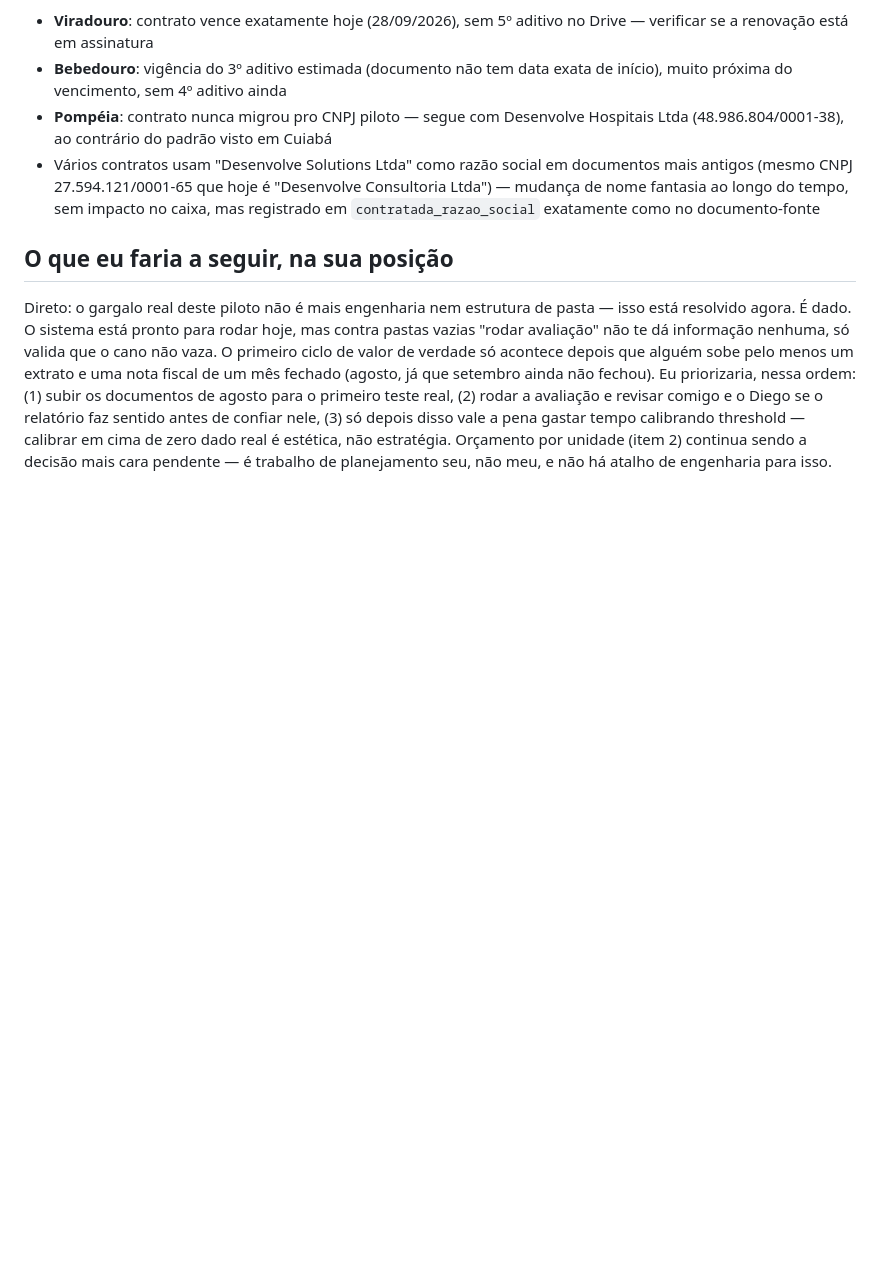
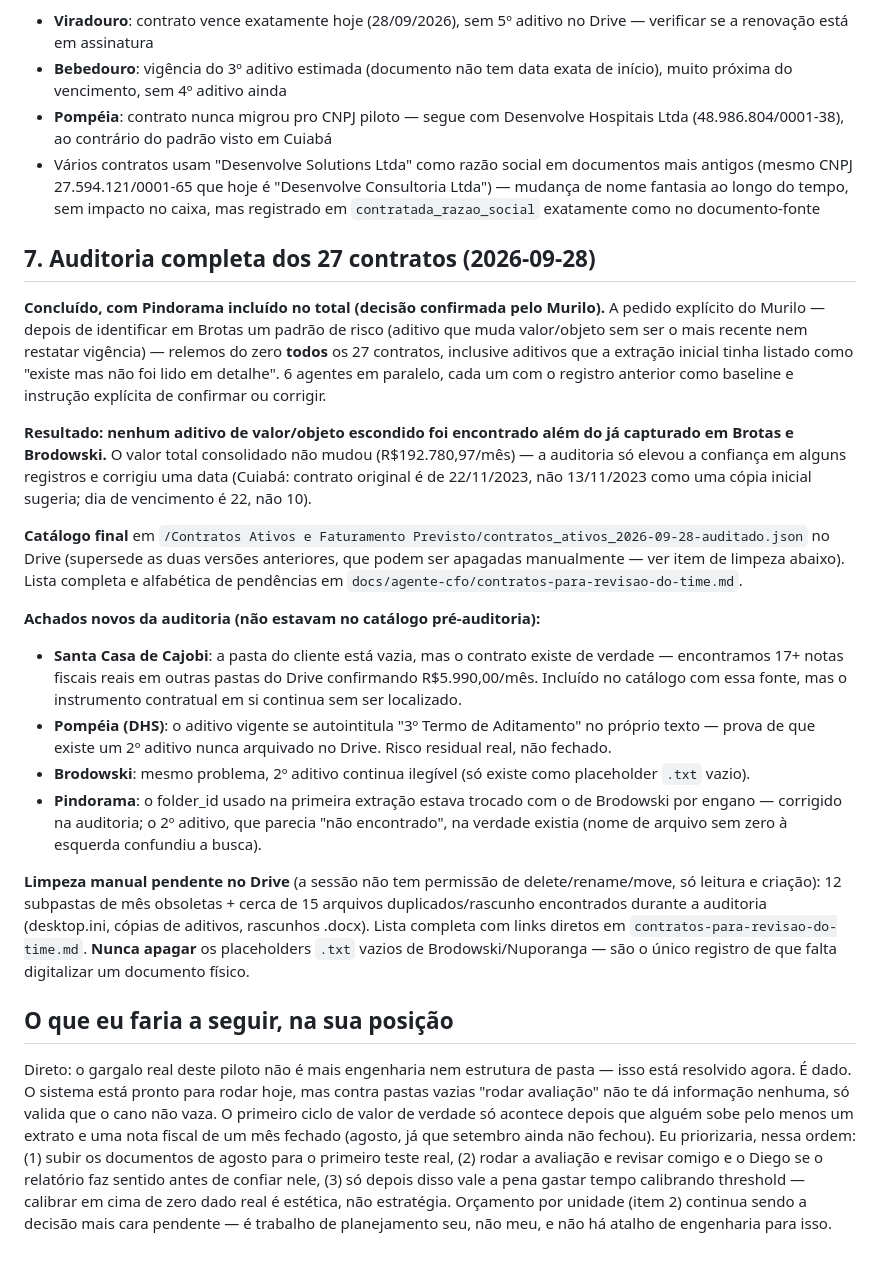
Before and after one commit to murilosantos100-hue/grupodesenvolve, a Markdown page: docs/agente-cfo/gaps-e-decisoes.md, the part around the change. Drawn GitHub-style; blank space fills up the shorter version.

```diff
--- a/docs/agente-cfo/gaps-e-decisoes.md
+++ b/docs/agente-cfo/gaps-e-decisoes.md
@@ -168,6 +168,51 @@ time):**
   tempo, sem impacto no caixa, mas registrado em `contratada_razao_social`
   exatamente como no documento-fonte
 
+## 7. Auditoria completa dos 27 contratos (2026-09-28)
+
+**Concluído, com Pindorama incluído no total (decisão confirmada pelo
+Murilo).** A pedido explícito do Murilo — depois de identificar em Brotas um
+padrão de risco (aditivo que muda valor/objeto sem ser o mais recente nem
+restatar vigência) — relemos do zero **todos** os 27 contratos, inclusive
+aditivos que a extração inicial tinha listado como "existe mas não foi lido
+em detalhe". 6 agentes em paralelo, cada um com o registro anterior como
+baseline e instrução explícita de confirmar ou corrigir.
+
+**Resultado: nenhum aditivo de valor/objeto escondido foi encontrado além do
+já capturado em Brotas e Brodowski.** O valor total consolidado não mudou
+(R$192.780,97/mês) — a auditoria só elevou a confiança em alguns registros
+e corrigiu uma data (Cuiabá: contrato original é de 22/11/2023, não
+13/11/2023 como uma cópia inicial sugeria; dia de vencimento é 22, não 10).
+
+**Catálogo final** em `/Contratos Ativos e Faturamento
+Previsto/contratos_ativos_2026-09-28-auditado.json` no Drive (supersede as
+duas versões anteriores, que podem ser apagadas manualmente — ver item de
+limpeza abaixo). Lista completa e alfabética de pendências em
+`docs/agente-cfo/contratos-para-revisao-do-time.md`.
+
+**Achados novos da auditoria (não estavam no catálogo pré-auditoria):**
+- **Santa Casa de Cajobi**: a pasta do cliente está vazia, mas o contrato
+  existe de verdade — encontramos 17+ notas fiscais reais em outras pastas
+  do Drive confirmando R$5.990,00/mês. Incluído no catálogo com essa fonte,
+  mas o instrumento contratual em si continua sem ser localizado.
+- **Pompéia (DHS)**: o aditivo vigente se autointitula "3º Termo de
+  Aditamento" no próprio texto — prova de que existe um 2º aditivo nunca
+  arquivado no Drive. Risco residual real, não fechado.
+- **Brodowski**: mesmo problema, 2º aditivo continua ilegível (só existe
+  como placeholder `.txt` vazio).
+- **Pindorama**: o folder_id usado na primeira extração estava trocado com
+  o de Brodowski por engano — corrigido na auditoria; o 2º aditivo, que
+  parecia "não encontrado", na verdade existia (nome de arquivo sem zero à
+  esquerda confundiu a busca).
+
+**Limpeza manual pendente no Drive** (a sessão não tem permissão de
+delete/rename/move, só leitura e criação): 12 subpastas de mês obsoletas +
+cerca de 15 arquivos duplicados/rascunho encontrados durante a auditoria
+(desktop.ini, cópias de aditivos, rascunhos .docx). Lista completa com
+links diretos em `contratos-para-revisao-do-time.md`. **Nunca apagar** os
+placeholders `.txt` vazios de Brodowski/Nuporanga — são o único registro de
+que falta digitalizar um documento físico.
+
 ## O que eu faria a seguir, na sua posição
 
 Direto: o gargalo real deste piloto não é mais engenharia nem estrutura de
```
Also changed, not shown: docs/agente-cfo/contratos-para-revisao-do-time.md (added, +62 -0 lines).
